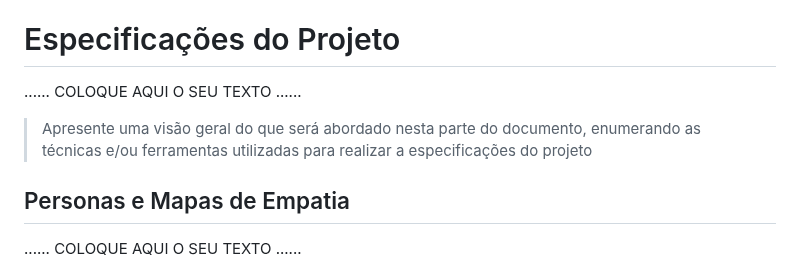
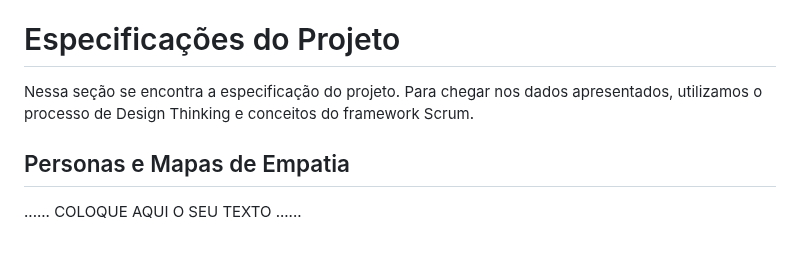
Before and after one commit to ICEI-PUC-Minas-PMGES-TI/pmg-es-2024-1-ti1-2401100-g9-gestao-financeira, a Markdown page: docs/relatorio/Relatorio Tecnico - TEMPLATE.md, the part around the change. Rendered like a GitHub page; blank space fills up the shorter version.

Commit message:
Define seção "Especificações do Projeto"

```diff
--- a/docs/relatorio/Relatorio Tecnico - TEMPLATE.md
+++ b/docs/relatorio/Relatorio Tecnico - TEMPLATE.md
@@ -96,12 +96,7 @@ Tendo isso em vista, colocamos nosso principal público alvo como:
 
 # Especificações do Projeto
 
-......  COLOQUE AQUI O SEU TEXTO ......
-
-> Apresente uma visão geral do que será abordado nesta parte do
-> documento, enumerando as técnicas e/ou ferramentas utilizadas para
-> realizar a especificações do projeto
-
+Nessa seção se encontra a especificação do projeto. Para chegar nos dados apresentados, utilizamos o processo de Design Thinking e conceitos do framework Scrum.
 ## Personas e Mapas de Empatia
 
 ......  COLOQUE AQUI O SEU TEXTO ......
```
